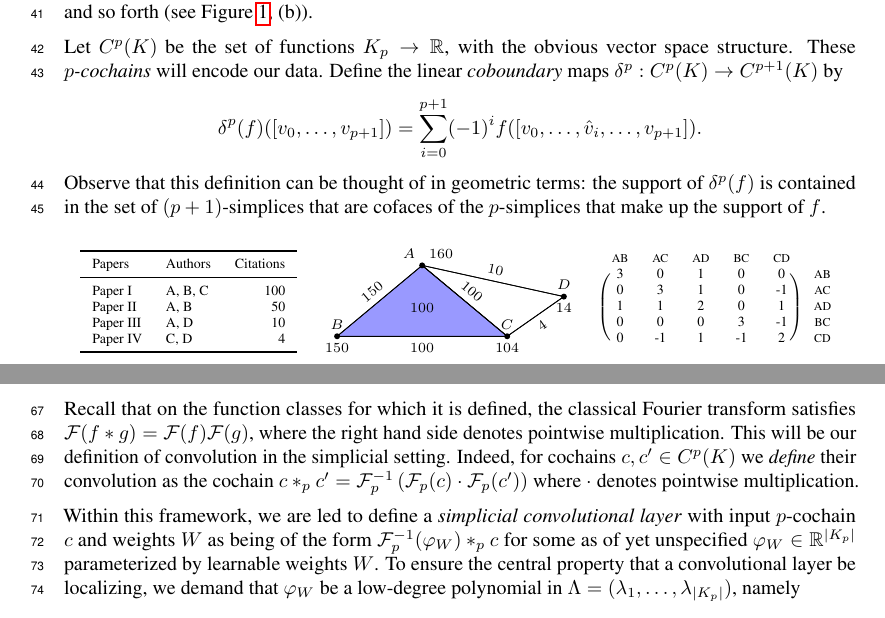
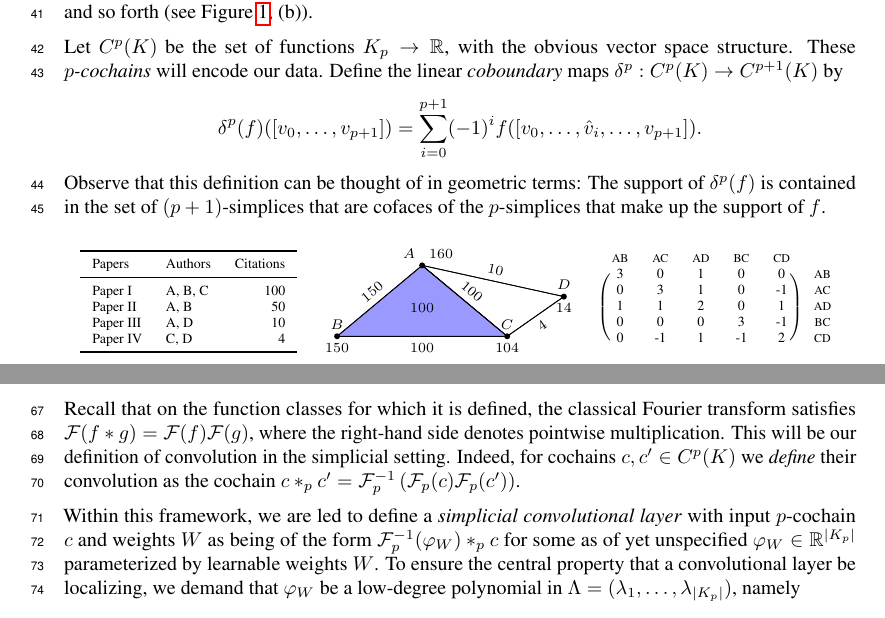
Before and after one commit to stefaniaebli/paper-snn-neurips2020tda, a LaTeX paper (neurips_2020_tda.tex, which reads scnn.tex, simpl.tex): two parts of pages 2 and 3 of 7, joined at a grey line, cut so that both start at the same text. Compiled offline with pdfLaTeX.

Commit message:
pointwise multiplication already defined

```diff
--- a/scnn.tex
+++ b/scnn.tex
@@ -6,7 +6,7 @@ Typically, $\varphi_W$ is locally constant in a small spatial region, and is zer
 
 Motivated by the fact that the discrete Fourier transform of a real-valued function on an $n$-dimensional cubical grid coincides with its decomposition into a linear combination of the eigenfunctions of the graph Laplacian for that grid, we define the Fourier transform $\mathcal{F}_p: C^p(K) \to \mathbb{R}^{\lvert K_p \rvert}$ of real $p$-cochains on a simplicial complex with Laplacians $\mathcal{L}_p$ as $\mathcal{F}_p(c) = \left(\ip{c}{e_1}_p, \ip{c}{e_2}_p, \dotsc, \ip{c}{e_{\lvert K_p \rvert}}_p\right)$, where the $e_i$'s are the eigencochains of $\mathcal{L}_p$ ordered by eigenvalues $\lambda_1\leq\dotsm\leq\lambda_{\lvert K_p \rvert}$. The function $\mathcal{F}_p$ is invertible since $\mathcal{L}_p$ is diagonalizable; explicitly, if we write $U\diag(\Lambda)U\transpose$ for a normalized eigendecomposition, the orthonormal matrices $U$ and $U\transpose$ represent $\mathcal{F}\inv_p$ and $\mathcal{F}_p$, respectively. This is the foundation for Barbarossa's development of signal processing on simplicial complexes~\cite{barbarossa2018learning}.
 
-Recall that on the function classes for which it is defined, the classical Fourier transform satisfies $\mathcal{F}(f\ast g)=\mathcal{F}(f)\mathcal{F}(g)$, where the right hand side denotes pointwise multiplication. This will be our definition of convolution in the simplicial setting. Indeed, for cochains $c,c'\in C^p(K)$ we \emph{define} their convolution as the cochain $c\ast_p c' = \mathcal{F}_p\inv\left(\mathcal{F}_p(c)\cdot\mathcal{F}_p(c')\right)$ where $\cdot$ denotes pointwise multiplication.
+Recall that on the function classes for which it is defined, the classical Fourier transform satisfies $\mathcal{F}(f\ast g)=\mathcal{F}(f)\mathcal{F}(g)$, where the right-hand side denotes pointwise multiplication. This will be our definition of convolution in the simplicial setting. Indeed, for cochains $c,c'\in C^p(K)$ we \emph{define} their convolution as the cochain $c\ast_p c' = \mathcal{F}_p\inv\left(\mathcal{F}_p(c)\mathcal{F}_p(c')\right)$.
 
 Within this framework, we are led to define a \emph{simplicial convolutional layer} with input $p$-cochain $c$ and weights $W$ as being of the form $\mathcal{F}\inv_p(\varphi_W)\ast_p c$ for some as of yet unspecified $\varphi_W\in\mathbb{R}^{\lvert K_p \rvert}$ parameterized by learnable weights $W$. To ensure the central property that a convolutional layer be localizing, we demand that $\varphi_W$ be a low-degree polynomial in $\Lambda=(\lambda_1, \dotsc, \lambda_{\lvert K_p \rvert})$, namely
 \begin{equation*}
--- a/simpl.tex
+++ b/simpl.tex
@@ -8,7 +8,7 @@ Let $C^p(K)$ be the set of functions $K_p\to\RR$, with the obvious vector space
 \begin{equation*}
 \delta^p(f)([v_0,\dotsc,v_{p+1}]) = \sum_{i=0}^{p+1} (-1)^i f([v_0,\dotsc,\hat{v}_i,\dotsc,v_{p+1}]).
 \end{equation*}
-Observe that this definition can be thought of in geometric terms: the support of $\delta^p(f)$ is contained in the set of $(p+1)$-simplices that are cofaces of the $p$-simplices that make up the support of $f$.
+Observe that this definition can be thought of in geometric terms: The support of $\delta^p(f)$ is contained in the set of $(p+1)$-simplices that are cofaces of the $p$-simplices that make up the support of $f$.
 
 \begin{figure}[htpb]
 %\begin{table*}[!t]
```
